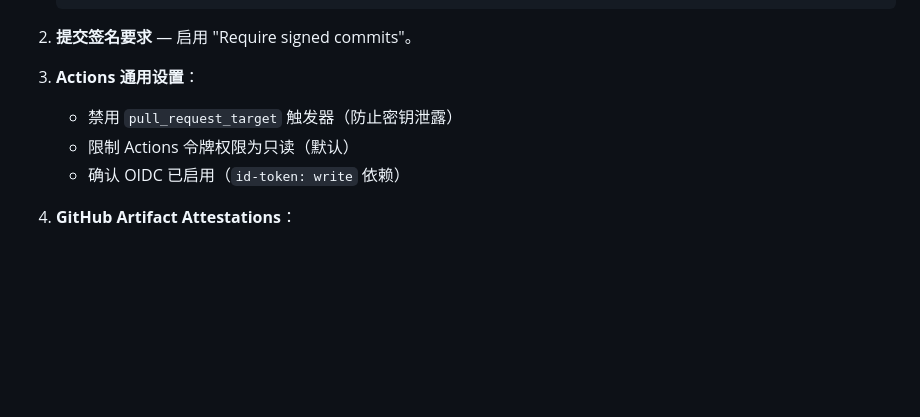
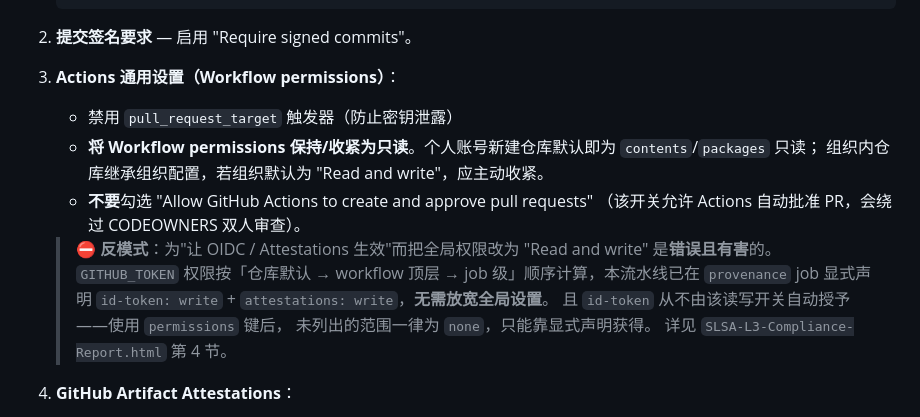
Before and after one commit to 15053801818liang-dot/15053801818liang-dot-slsa-worker, a Markdown page: SECURITY.md, the part around the change. GitHub-like rendering; blank space fills up the shorter version.

Commit message:
docs(security): 对齐权限校准，明确禁止全局提权反模式
- 精确化 Workflow permissions 指引: 保持/收紧只读，组织继承需主动收紧
- 明确禁止勾选 create and approve PR（会绕过 CODEOWNERS 审查）
- 移除易误导的「确认 OIDC 已启用」（GitHub.com 无此开关），
  改为说明 id-token 必须显式声明的真实机制

```diff
--- a/SECURITY.md
+++ b/SECURITY.md
@@ -82,10 +82,19 @@ gh attestation verify dist/index.js --repo <org>/<repo>
 
 2. **提交签名要求** — 启用 "Require signed commits"。
 
-3. **Actions 通用设置**：
+3. **Actions 通用设置（Workflow permissions）**：
    - 禁用 `pull_request_target` 触发器（防止密钥泄露）
-   - 限制 Actions 令牌权限为只读（默认）
-   - 确认 OIDC 已启用（`id-token: write` 依赖）
+   - **将 Workflow permissions 保持/收紧为只读**。个人账号新建仓库默认即为 `contents`/`packages` 只读；
+     组织内仓库继承组织配置，若组织默认为 "Read and write"，应主动收紧。
+   - **不要**勾选 "Allow GitHub Actions to create and approve pull requests"
+     （该开关允许 Actions 自动批准 PR，会绕过 CODEOWNERS 双人审查）。
+
+   > ⛔ **反模式**：为"让 OIDC / Attestations 生效"而把全局权限改为 "Read and write" 是**错误且有害**的。
+   > `GITHUB_TOKEN` 权限按「仓库默认 → workflow 顶层 → job 级」顺序计算，本流水线已在 `provenance` job
+   > 显式声明 `id-token: write` + `attestations: write`，**无需放宽全局设置**。
+   > 且 `id-token` 从不由该读写开关自动授予——使用 `permissions` 键后，
+   > 未列出的范围一律为 `none`，只能靠显式声明获得。
+   > 详见 `SLSA-L3-Compliance-Report.html` 第 4 节。
 
 4. **GitHub Artifact Attestations**：
    - 公共仓库所有计划可用
```
